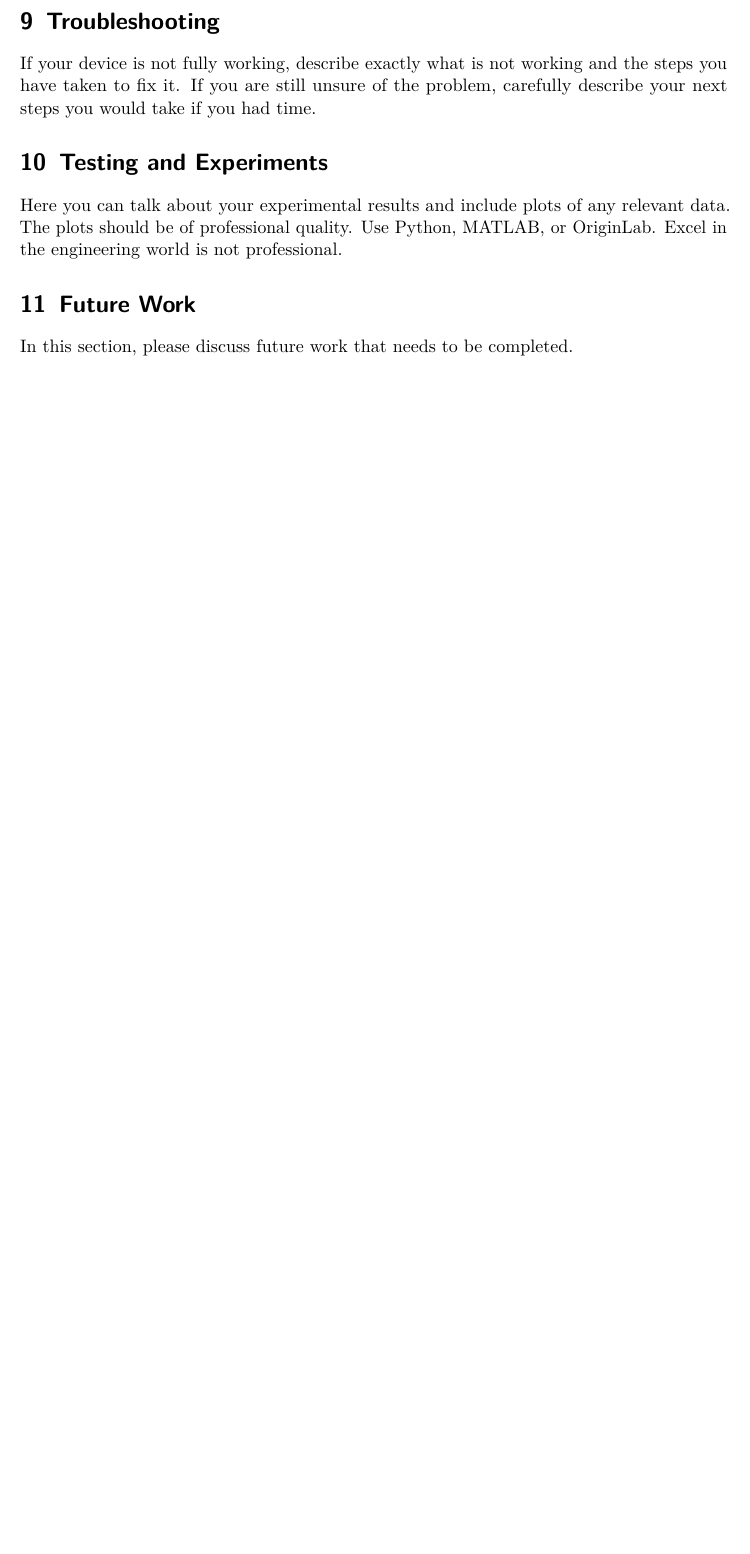
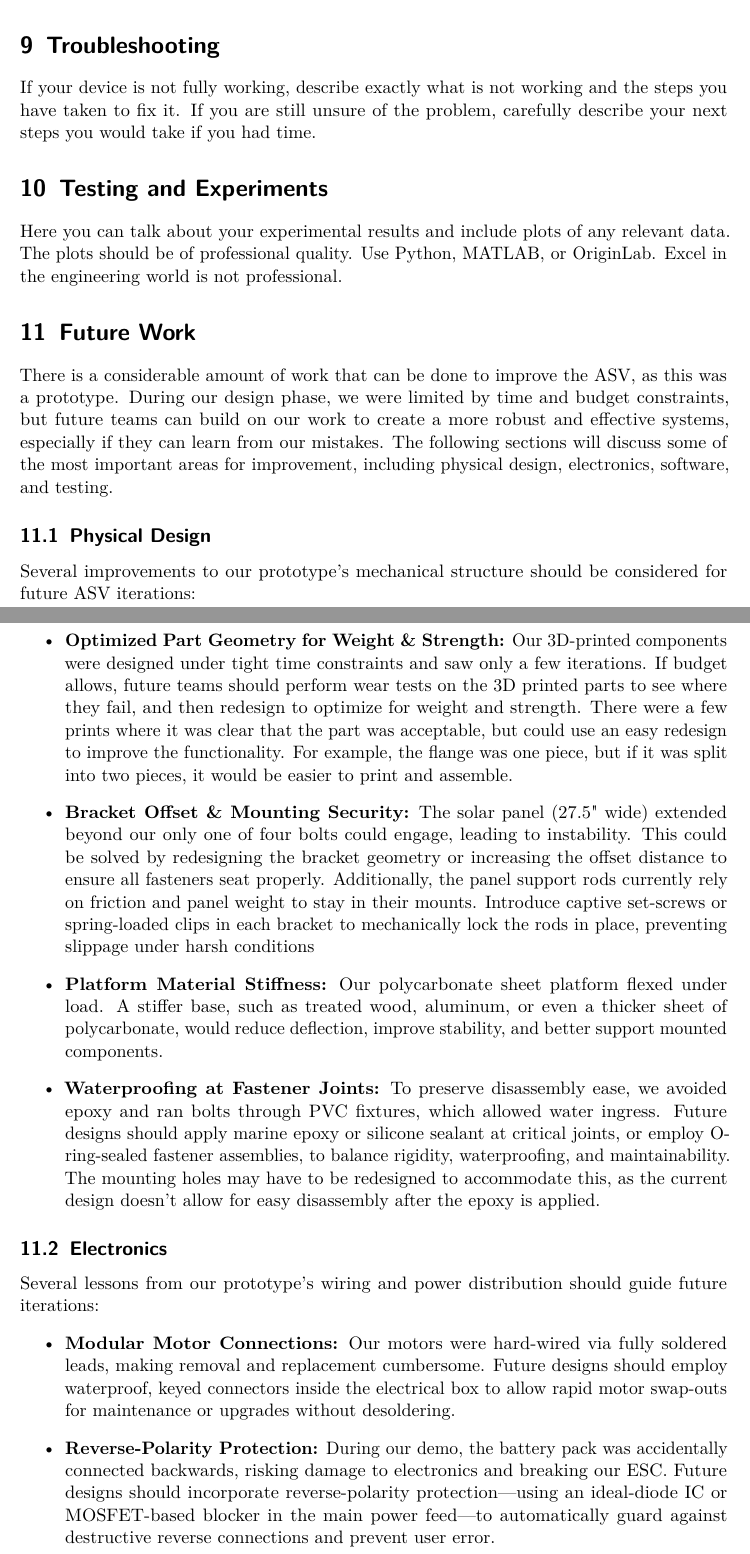
Before and after one commit to grgao/boat, a LaTeX document (Report/main.tex, which reads Report/FutureWork.tex): part of page 10 of 10 before the commit and two parts of pages 10 and 11 of 12 after it, the two joined at a grey line, cut so that both start at the same text, the shorter picture padded with empty space. Compiled offline with pdfLaTeX.

Commit message:
added future works

```diff
--- a/Report/FutureWork.tex
+++ b/Report/FutureWork.tex
@@ -1,2 +1,27 @@
 \section{Future Work}
-In this section, please discuss future work that needs to be completed.
+
+There is a considerable amount of work that can be done to improve the ASV, as this was a prototype. During our design phase, we were limited by time and budget constraints, but future teams can build on our work to create a more robust and effective systems, especially if they can learn from our mistakes. The following sections will discuss some of the most important areas for improvement, including physical design, electronics, software, and testing.
+
+\subsection{Physical Design}
+
+Several improvements to our prototype's mechanical structure should be considered for future ASV iterations:
+\begin{itemize}
+  \item \textbf{Optimized Part Geometry for Weight \& Strength:}
+    Our 3D-printed components were designed under tight time constraints and saw only a few iterations. If budget allows, future teams should perform wear tests on the 3D printed parts to see where they fail, and then redesign to optimize for weight and strength. There were a few prints where it was clear that the part was acceptable, but could use an easy redesign to improve the functionality. For example, the flange was one piece, but if it was split into two pieces, it would be easier to print and assemble.
+  \item \textbf{Bracket Offset \& Mounting Security:}
+    The solar panel (27.5" wide) extended beyond our only one of four bolts could engage, leading to instability. This could be solved by redesigning the bracket geometry or increasing the offset distance to ensure all fasteners seat properly. Additionally, the panel support rods currently rely on friction and panel weight to stay in their mounts. Introduce captive set-screws or spring-loaded clips in each bracket to mechanically lock the rods in place, preventing slippage under harsh conditions
+  \item \textbf{Platform Material Stiffness:}
+    Our polycarbonate sheet platform flexed under load. A stiffer base, such as treated wood, aluminum, or even a thicker sheet of polycarbonate, would reduce deflection, improve stability, and better support mounted components.
+  \item \textbf{Waterproofing at Fastener Joints:}
+    To preserve disassembly ease, we avoided epoxy and ran bolts through PVC fixtures, which allowed water ingress. Future designs should apply marine epoxy or silicone sealant at critical joints, or employ O-ring-sealed fastener assemblies, to balance rigidity, waterproofing, and maintainability. The mounting holes may have to be redesigned to accommodate this, as the current design doesn't allow for easy disassembly after the epoxy is applied.
+\end{itemize}
+
+\subsection{Electronics}
+
+Several lessons from our prototype's wiring and power distribution should guide future iterations:
+\begin{itemize}
+  \item \textbf{Modular Motor Connections:}
+    Our motors were hard-wired via fully soldered leads, making removal and replacement cumbersome. Future designs should employ waterproof, keyed connectors inside the electrical box to allow rapid motor swap-outs for maintenance or upgrades without desoldering.
+  \item \textbf{Reverse-Polarity Protection:}
+    During our demo, the battery pack was accidentally connected backwards, risking damage to electronics and breaking our ESC. Future designs should incorporate reverse-polarity protection—using an ideal-diode IC or MOSFET-based blocker in the main power feed—to automatically guard against destructive reverse connections and prevent user error.
+  \item \textbf{Overcurrent \& Short-Circuit Safeguards:}
```
Also changed, not shown: Report/Introduction.tex (+1 -1 lines), Report/main.pdf, Report/FutureWork.tex (8 more changed lines), 1 other file.
